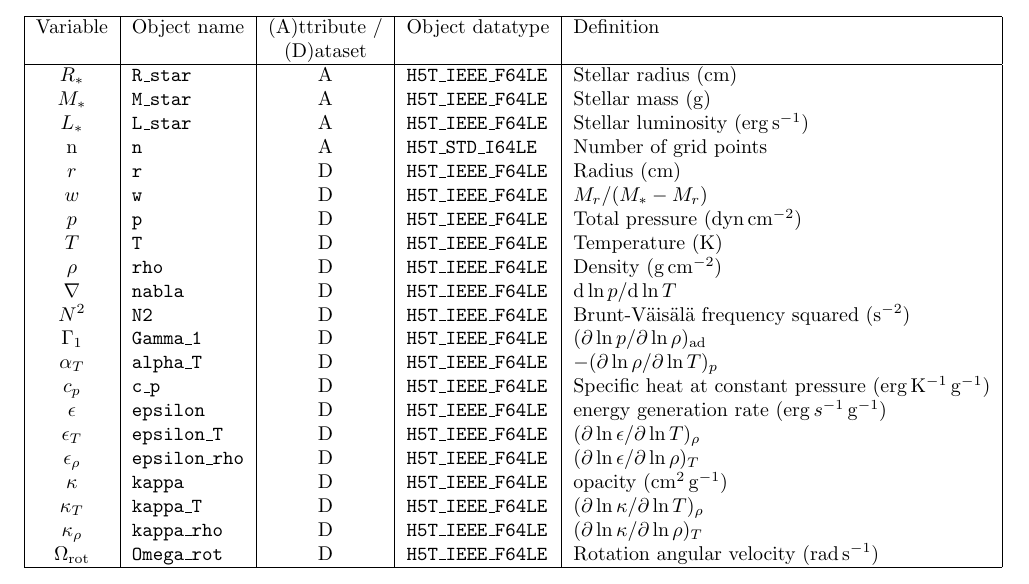
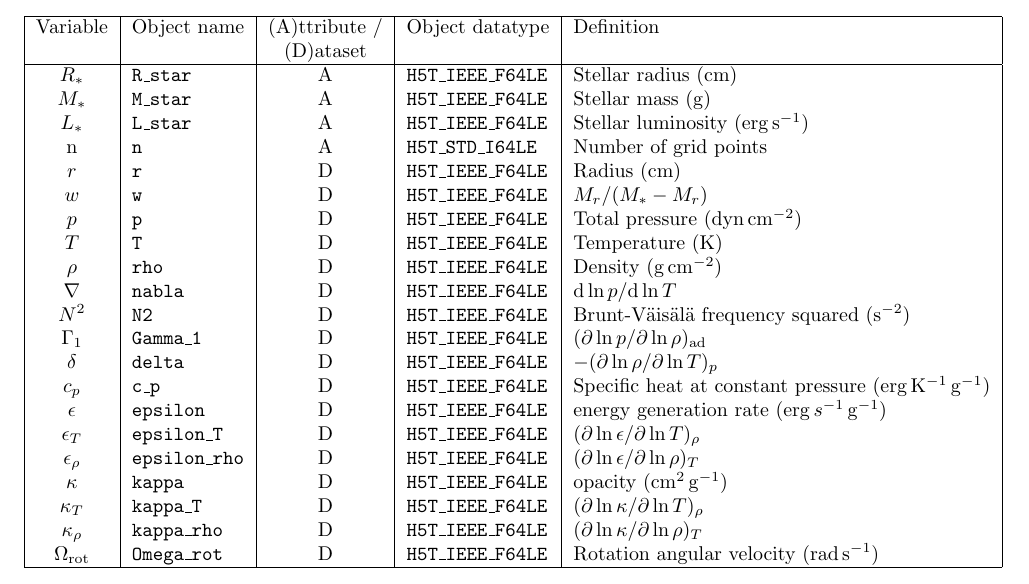
Before and after one commit to rhdtownsend/gyre, a LaTeX document (doc/gsm-format.tex): part of the page, cut so that both start at the same text. Compiled offline with pdfLaTeX.

Commit message:
Updated to reflect alpha_T rename to delta

```diff
--- a/doc/gsm-format.tex
+++ b/doc/gsm-format.tex
@@ -65,7 +65,7 @@ $\rho$            & \texttt{rho}          & D & \texttt{H5T\_IEEE\_F64LE} & Dens
 $\nabla$          & \texttt{nabla}        & D & \texttt{H5T\_IEEE\_F64LE} & $\diff \ln p/\diff \ln T$ \\
 $N^{2}$           & \texttt{N2}           & D & \texttt{H5T\_IEEE\_F64LE} & Brunt-V\"ais\"al\"a frequency squared ($\second^{-2}$) \\
 $\Gamma_{1}$      & \texttt{Gamma\_1}      & D & \texttt{H5T\_IEEE\_F64LE} & $(\partial \ln p/\partial \ln \rho)_{\rm ad}$ \\
-$\alpha_{T}$      & \texttt{alpha\_T}      & D & \texttt{H5T\_IEEE\_F64LE} & $-(\partial \ln \rho/\partial \ln T)_{p}$  \\
+$\delta$      & \texttt{delta}            & D & \texttt{H5T\_IEEE\_F64LE} & $-(\partial \ln \rho/\partial \ln T)_{p}$  \\
 $c_{p}$           & \texttt{c\_p}          & D &  \texttt{H5T\_IEEE\_F64LE} & Specific heat at constant pressure ($\erg\,\kelvin^{-1}\,\gram^{-1}$) \\
 $\epsilon$        & \texttt{epsilon}      & D &  \texttt{H5T\_IEEE\_F64LE} & energy generation rate ($\erg\,s^{-1}\,\gram^{-1}$) \\
 $\epsilon_{T}$    & \texttt{epsilon\_T}   & D &  \texttt{H5T\_IEEE\_F64LE} & $(\partial \ln \epsilon/\partial \ln T)_{\rho}$ \\
```
Also changed, not shown: doc/gsm-format.pdf.
